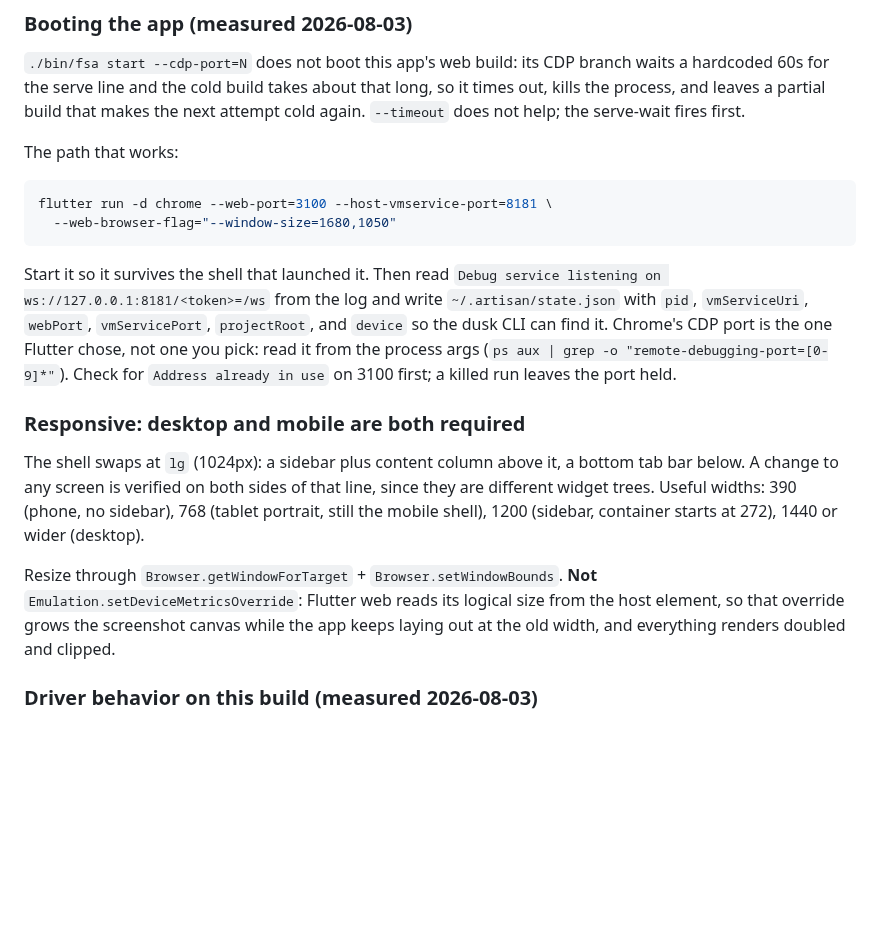
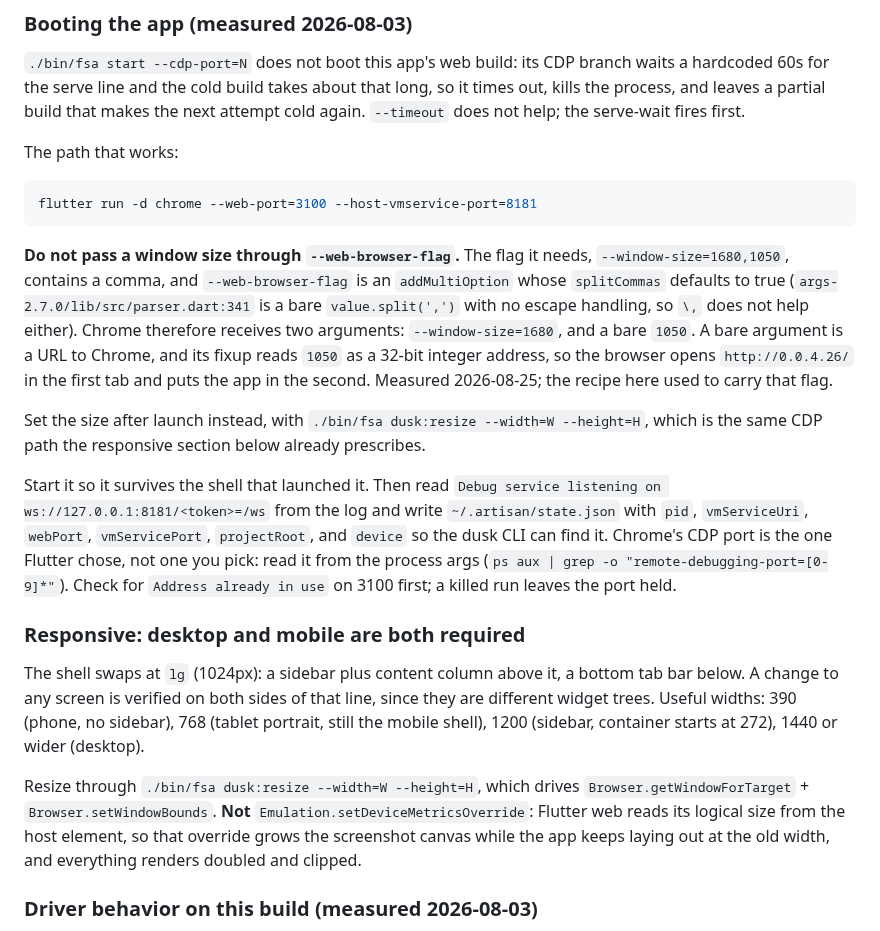
Before and after one commit to anilcancakir/uptizm, a Markdown page: docs/verification-loop.md, the part around the change. Drawn GitHub-style; blank space fills up the shorter version.

Commit message:
docs(verification): stop the boot recipe opening a junk first tab (#99)
The documented command passes --web-browser-flag="--window-size=1680,1050".
That option is an addMultiOption and args splits its value on commas
(args-2.7.0/lib/src/parser.dart:341 is a bare value.split(',') with no escape
handling, so a backslash does not help), so Chrome receives two arguments:
--window-size=1680, and a bare 1050. A bare argument is a URL to Chrome, whose
fixup reads 1050 as a 32-bit address, so every run opens http://0.0.4.26/ in
the first tab and puts the app in the second. The window is not resized either.

Proven with the same args version and option shape rather than by reading:
'--window-size=1680,1050' parses to ['--window-size=1680', '1050'], the escaped
form to ['--window-size=1680\\', '1050'], and 1050 renders as 0.0.4.26.

Drops the flag and points at ./bin/fsa dusk:resize, which is the same CDP path
the responsive section already prescribes; that section now names the command
instead of only the two CDP methods behind it.

````diff
--- a/docs/verification-loop.md
+++ b/docs/verification-loop.md
@@ -105,9 +105,22 @@ attempt cold again. `--timeout` does not help; the serve-wait fires first.
 The path that works:
 
 ```sh
-flutter run -d chrome --web-port=3100 --host-vmservice-port=8181 \
-  --web-browser-flag="--window-size=1680,1050"
+flutter run -d chrome --web-port=3100 --host-vmservice-port=8181
 ```
+
+**Do not pass a window size through `--web-browser-flag`.** The flag it needs,
+`--window-size=1680,1050`, contains a comma, and `--web-browser-flag` is an
+`addMultiOption` whose `splitCommas` defaults to true
+(`args-2.7.0/lib/src/parser.dart:341` is a bare `value.split(',')` with no escape
+handling, so `\,` does not help either). Chrome therefore receives two arguments:
+`--window-size=1680`, and a bare `1050`. A bare argument is a URL to Chrome, and
+its fixup reads `1050` as a 32-bit integer address, so the browser opens
+`http://0.0.4.26/` in the first tab and puts the app in the second. Measured
+2026-08-25; the recipe here used to carry that flag.
+
+Set the size after launch instead, with `./bin/fsa dusk:resize --width=W
+--height=H`, which is the same CDP path the responsive section below already
+prescribes.
 
 Start it so it survives the shell that launched it. Then read
 `Debug service listening on ws://127.0.0.1:8181/<token>=/ws` from the log and
@@ -125,7 +138,8 @@ they are different widget trees. Useful widths: 390 (phone, no sidebar), 768
 (tablet portrait, still the mobile shell), 1200 (sidebar, container starts at 272),
 1440 or wider (desktop).
 
-Resize through `Browser.getWindowForTarget` + `Browser.setWindowBounds`.
+Resize through `./bin/fsa dusk:resize --width=W --height=H`, which drives
+`Browser.getWindowForTarget` + `Browser.setWindowBounds`.
 **Not** `Emulation.setDeviceMetricsOverride`: Flutter web reads its logical size
 from the host element, so that override grows the screenshot canvas while the app
 keeps laying out at the old width, and everything renders doubled and clipped.
````
